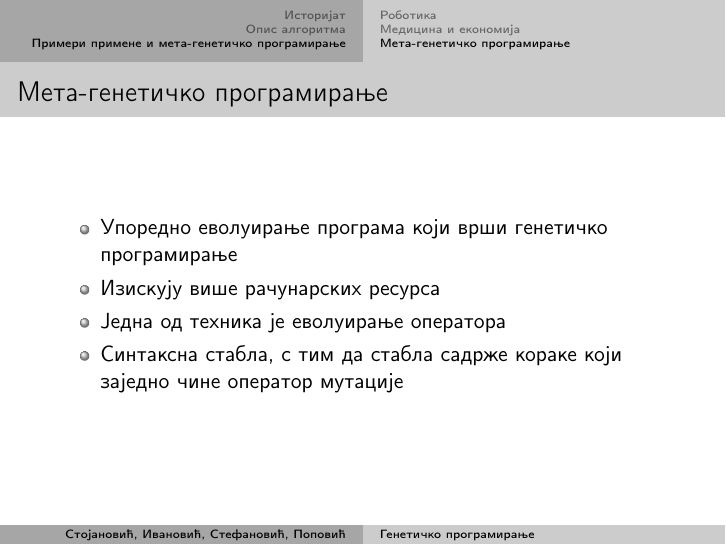
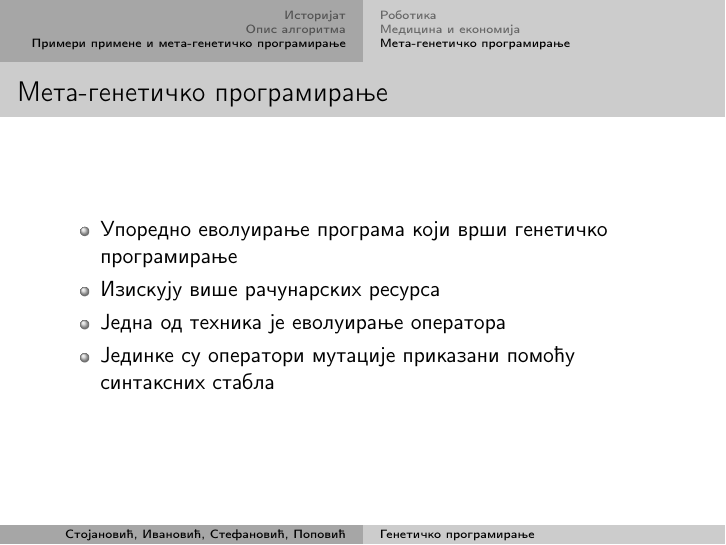
Before and after one commit to popovic-olivera/MATF-MSNR20, LaTeX slides (prezentacija/prezentacija.tex): page 12 of 15. Compiled offline with pdfLaTeX.

```diff
--- a/prezentacija/prezentacija.tex
+++ b/prezentacija/prezentacija.tex
@@ -243,7 +243,7 @@
             \item Упоредно еволуирање програма који врши генетичко програмирање
             \item Изискују више рачунарских ресурса
             \item Једна од техника је еволуирање оператора
-            \item Синтаксна стабла, с тим да стабла садрже кораке који заједно чине оператор мутације
+            \item Јединке су оператори мутације приказани помоћу синтаксних стабла
         \end{itemize}
     \end{frame}
 
```
Also changed, not shown: prezentacija/Images/mgp_primer.png (added), prezentacija/prezentacija.pdf, prezentacija/prezentacija.tex (2 more changed lines).
